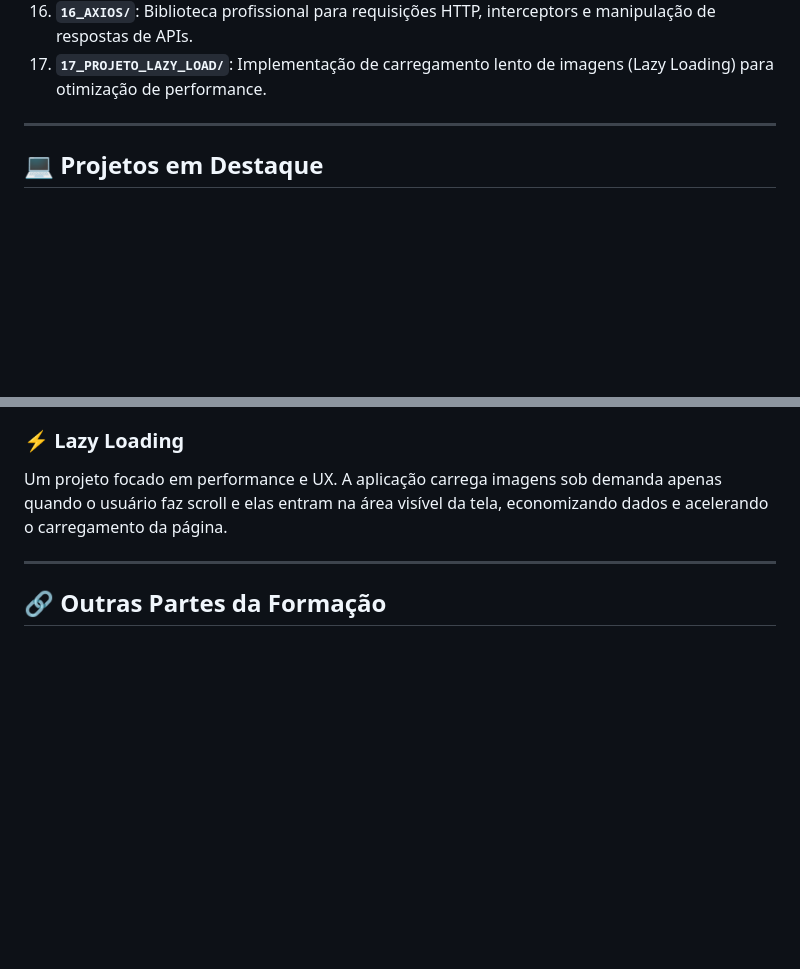
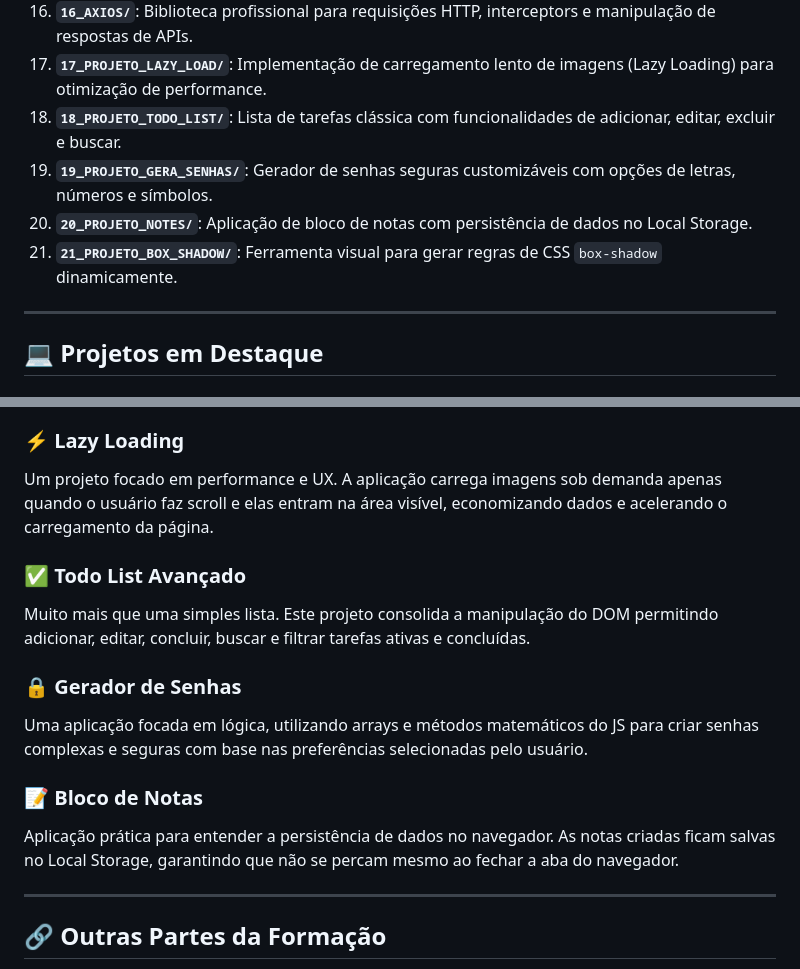
Before and after one commit to mauricegss/ff-javascript, a Markdown page: README.md, 2 parts joined by grey strips. Rendered like a GitHub page; blank space fills up the shorter version.

```diff
--- a/README.md
+++ b/README.md
@@ -36,6 +36,10 @@ O repositório está organizado por módulos seguindo a cronologia do curso:
 15. **`15_JS_MODERNO/`**: Recursos do ES6+ (Arrow Functions, Map/Filter/Reduce, Template Literals, Spread/Rest).
 16. **`16_AXIOS/`**: Biblioteca profissional para requisições HTTP, interceptors e manipulação de respostas de APIs.
 17. **`17_PROJETO_LAZY_LOAD/`**: Implementação de carregamento lento de imagens (Lazy Loading) para otimização de performance.
+18. **`18_PROJETO_TODO_LIST/`**: Lista de tarefas clássica com funcionalidades de adicionar, editar, excluir e buscar.
+19. **`19_PROJETO_GERA_SENHAS/`**: Gerador de senhas seguras customizáveis com opções de letras, números e símbolos.
+20. **`20_PROJETO_NOTES/`**: Aplicação de bloco de notas com persistência de dados no Local Storage.
+21. **`21_PROJETO_BOX_SHADOW/`**: Ferramenta visual para gerar regras de CSS `box-shadow` dinamicamente.
 
 ---
 
@@ -54,7 +58,16 @@ Recriação da página de vendas da Apple focada na manipulação de eventos. O
 Uma ferramenta funcional para cálculo de saúde. O script captura os dados de altura e peso, calcula o IMC e retorna o cálculo e a classificação correspondente através de uma lógica condicional robusta.
 
 ### ⚡ Lazy Loading
-Um projeto focado em performance e UX. A aplicação carrega imagens sob demanda apenas quando o usuário faz scroll e elas entram na área visível da tela, economizando dados e acelerando o carregamento da página.
+Um projeto focado em performance e UX. A aplicação carrega imagens sob demanda apenas quando o usuário faz scroll e elas entram na área visível, economizando dados e acelerando o carregamento da página.
+
+### ✅ Todo List Avançado
+Muito mais que uma simples lista. Este projeto consolida a manipulação do DOM permitindo adicionar, editar, concluir, buscar e filtrar tarefas ativas e concluídas.
+
+### 🔒 Gerador de Senhas
+Uma aplicação focada em lógica, utilizando arrays e métodos matemáticos do JS para criar senhas complexas e seguras com base nas preferências selecionadas pelo usuário.
+
+### 📝 Bloco de Notas
+Aplicação prática para entender a persistência de dados no navegador. As notas criadas ficam salvas no Local Storage, garantindo que não se percam mesmo ao fechar a aba do navegador.
 
 ---
 
```
Also changed, not shown: other parts of README.md (+1 -1 lines).
